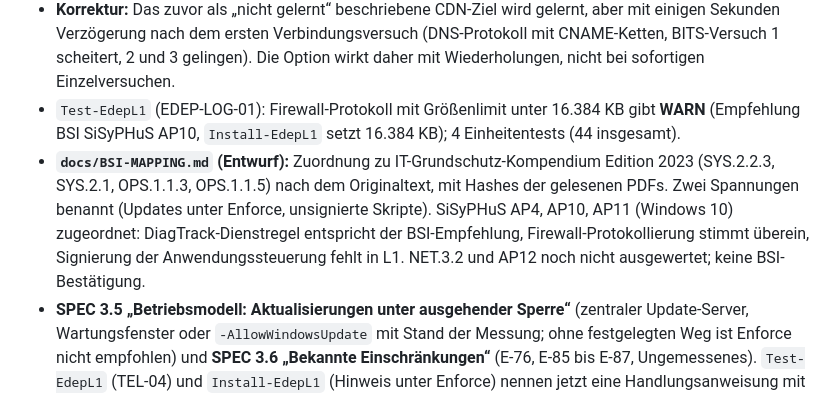
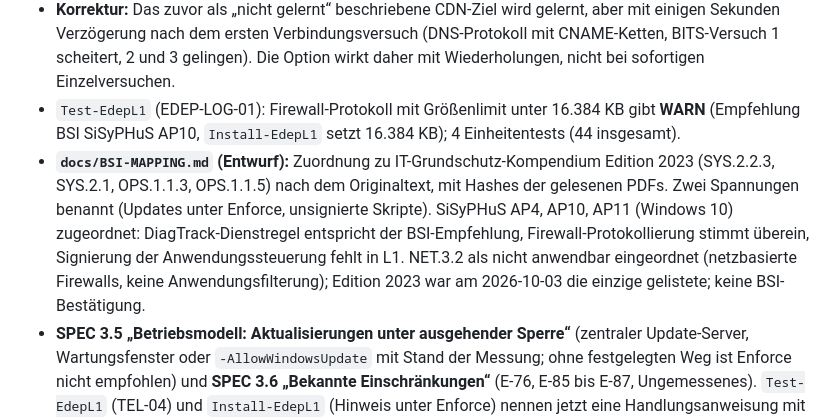
Before and after one commit to AndreZ1971/E.L.L.A.-Defence-Endpoint, a Markdown page: CHANGELOG.md, the part around the change. Drawn GitHub-style.

```diff
--- a/CHANGELOG.md
+++ b/CHANGELOG.md
@@ -40,7 +40,7 @@ Korrekturen an der Spezifikation stehen zusätzlich mit Begründung in
 - **Neu: `Install-EdepL1.ps1 -AllowWindowsUpdate`** (DD-13): Regeln „Programm `svchost.exe` + Update-Domains“ (Dynamic Keywords), Netzwerkschutz im Audit-Modus, in der VM nachgemessen (E-88). `Restore-EdepL1` entfernt die Schlüsselwörter und stellt den Netzwerkschutz zurück (E-90, im Nachtest gefundener und behobener Fehler). `Test-EdepL1`: EDEP-TEL-04 meldet unter Enforce ohne die Option FAIL (14/15), mit der Option WARN. 13 weitere Einheitentests (40 insgesamt). Ungemessen: Neustart, Updateinstallation, Defender-Signaturen, fremder Virenschutz (E-89).
 - **Korrektur:** Das zuvor als „nicht gelernt“ beschriebene CDN-Ziel wird gelernt, aber mit einigen Sekunden Verzögerung nach dem ersten Verbindungsversuch (DNS-Protokoll mit CNAME-Ketten, BITS-Versuch 1 scheitert, 2 und 3 gelingen). Die Option wirkt daher mit Wiederholungen, nicht bei sofortigen Einzelversuchen.
 - `Test-EdepL1` (EDEP-LOG-01): Firewall-Protokoll mit Größenlimit unter 16.384 KB gibt **WARN** (Empfehlung BSI SiSyPHuS AP10, `Install-EdepL1` setzt 16.384 KB); 4 Einheitentests (44 insgesamt).
-- **`docs/BSI-MAPPING.md` (Entwurf):** Zuordnung zu IT-Grundschutz-Kompendium Edition 2023 (SYS.2.2.3, SYS.2.1, OPS.1.1.3, OPS.1.1.5) nach dem Originaltext, mit Hashes der gelesenen PDFs. Zwei Spannungen benannt (Updates unter Enforce, unsignierte Skripte). SiSyPHuS AP4, AP10, AP11 (Windows 10) zugeordnet: DiagTrack-Dienstregel entspricht der BSI-Empfehlung, Firewall-Protokollierung stimmt überein, Signierung der Anwendungssteuerung fehlt in L1. NET.3.2 und AP12 noch nicht ausgewertet; keine BSI-Bestätigung.
+- **`docs/BSI-MAPPING.md` (Entwurf):** Zuordnung zu IT-Grundschutz-Kompendium Edition 2023 (SYS.2.2.3, SYS.2.1, OPS.1.1.3, OPS.1.1.5) nach dem Originaltext, mit Hashes der gelesenen PDFs. Zwei Spannungen benannt (Updates unter Enforce, unsignierte Skripte). SiSyPHuS AP4, AP10, AP11 (Windows 10) zugeordnet: DiagTrack-Dienstregel entspricht der BSI-Empfehlung, Firewall-Protokollierung stimmt überein, Signierung der Anwendungssteuerung fehlt in L1. NET.3.2 als nicht anwendbar eingeordnet (netzbasierte Firewalls, keine Anwendungsfilterung); Edition 2023 war am 2026-10-03 die einzige gelistete; keine BSI-Bestätigung.
 - **SPEC 3.5 „Betriebsmodell: Aktualisierungen unter ausgehender Sperre“** (zentraler Update-Server, Wartungsfenster oder `-AllowWindowsUpdate` mit Stand der Messung; ohne festgelegten Weg ist Enforce nicht empfohlen) und **SPEC 3.6 „Bekannte Einschränkungen“** (E-76, E-85 bis E-87, Ungemessenes). `Test-EdepL1` (TEL-04) und `Install-EdepL1` (Hinweis unter Enforce) nennen jetzt eine Handlungsanweisung mit Verweis auf SPEC 3.5. OPS-01: E-76 jetzt „zwei von sechs gültigen Versuchen“.
 - **Dokumentation:** README, SPEC TEL-04, DD-13 und Roadmap nennen jetzt ausdrücklich: Enforce nur mit definiertem Update-Weg empfohlen, `-AllowWindowsUpdate` nicht zuverlässig, Suche nach einer Umgehung beendet.
 - **Lauf 3** (Enterprise 25H2, Tag `0.1.0-draft.2`, [Protokoll](conformance/runs/2026-10-03-Enterprise25H2-26200.9550-HyperV-Lauf3/run.md)): Audit 14/15, Enforce mit `-AllowWindowsUpdate` 15/15, Restore und Neustart stellen den Ausgangszustand her (sauberer Neustart, kein Vorfall E-76). **Die Update-Erreichbarkeit war nicht zuverlässig:** im ersten Messblock scheiterten Suche, BITS und `Update-MpSignature` in 9 von 9 Versuchen, später gelang die Suche ab dem zweiten Versuch; Ursache unbekannt. Edge-Antwort blieb aus (nicht gemessen).
```
Also changed, not shown: docs/BSI-MAPPING.md (+3 -3 lines), docs/ROADMAP.md (+1 -1 lines).
